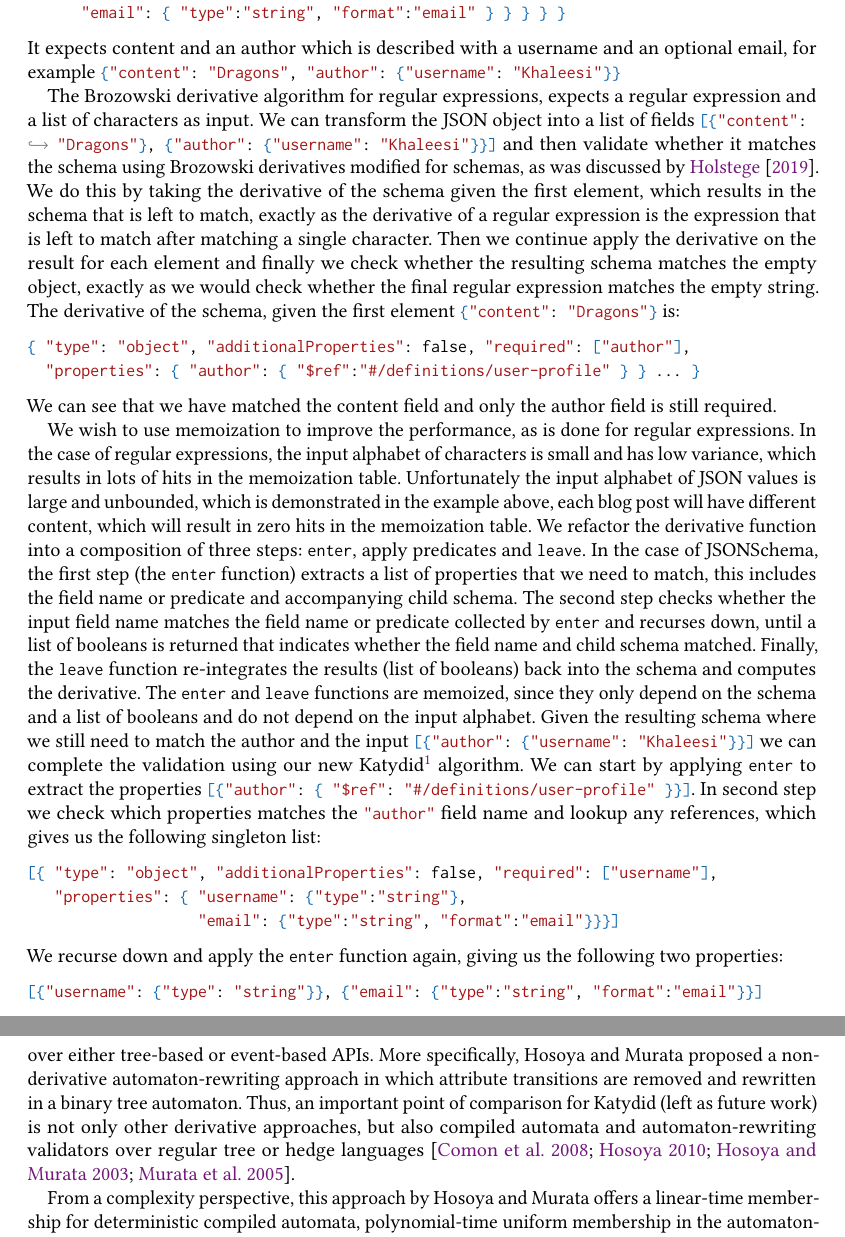
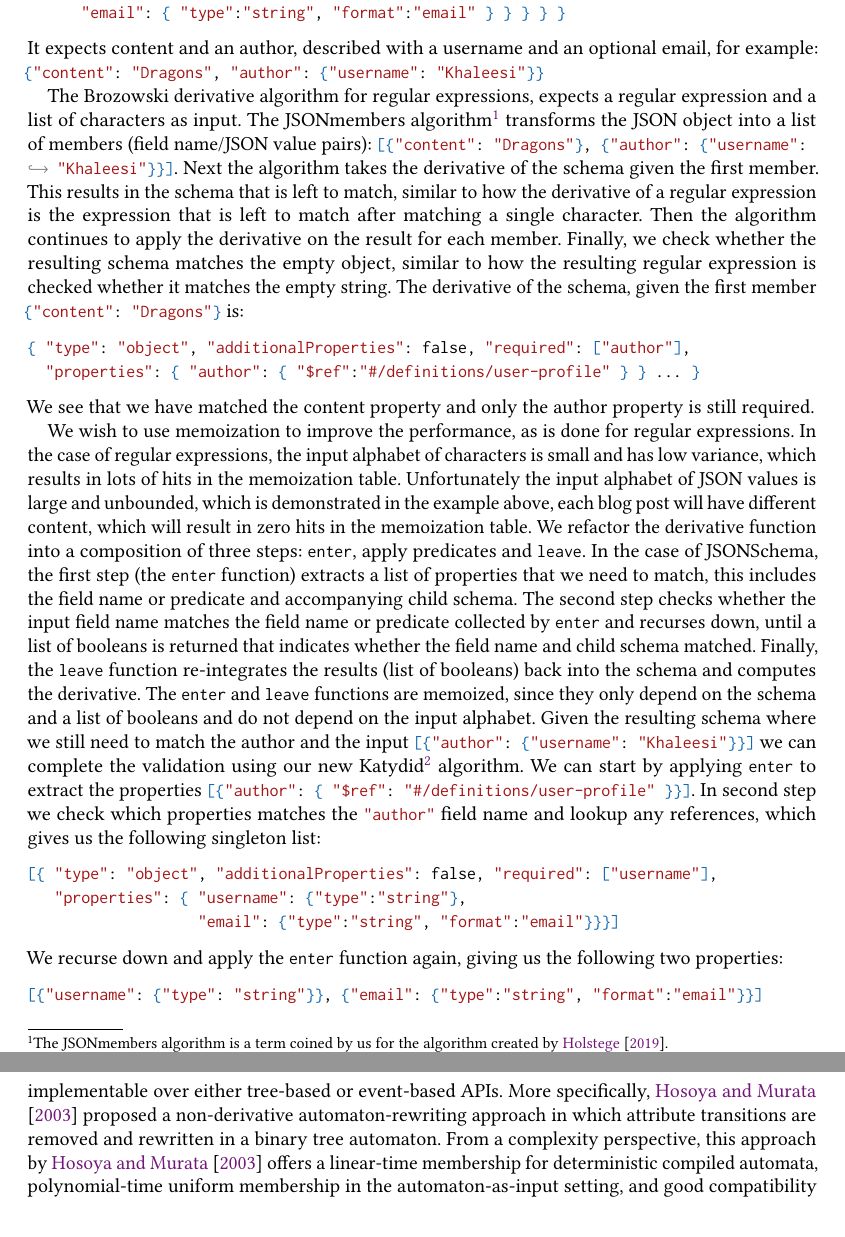
Before and after one commit to katydid/paper-2027-fast-filter-latex, a LaTeX paper (main.tex): two parts of pages 2 and 17 of 20, joined at a grey line, cut so that both start at the same text. Compiled offline with pdfLaTeX.

Commit message:
brink and walter meeting

```diff
--- a/main.tex
+++ b/main.tex
@@ -153,6 +153,8 @@ escapeinside={/*!}{!*/}, % https://tex.stackexchange.com/questions/413891/hyperl
 }
 %% END: Define JSON syntax highlighting
 
+\hyphenation{name/JSON}
+
 %%%%% END: Author aditions to style %%%%%%
 
 \begin{document}
@@ -278,18 +283,20 @@ To demonstrate how Brzozowski's derivative algorithm can be applied to JSONSchem
       "username": { "type":"string" },
       "email": { "type":"string", "format":"email" } } } } }
 \end{lstlisting}
-It expects content and an author which is described with a username and an optional email, for example \lstinline[language=json]|{"content": "Dragons", "author": {"username": "Khaleesi"}}|
+It expects content and an author, described with a username and an optional email, for example: \lstinline[language=json]|{"content": "Dragons", "author": {"username": "Khaleesi"}}|
 
 The Brozowski derivative algorithm for regular expressions, expects a regular expression and a list of characters as input.
-We can transform the JSON object into a list of fields \lstinline[language=json]|[{"content": "Dragons"}, {"author": {"username": "Khaleesi"}}]| and then validate whether it matches the schema using Brozowski derivatives modified for schemas, as was discussed by ~\citet{holstege2019application}.
-We do this by taking the derivative of the schema given the first element, which results in the schema that is left to match, exactly as the derivative of a regular expression is the expression that is left to match after matching a single character.
-Then we continue apply the derivative on the result for each element and finally we check whether the resulting schema matches the empty object, exactly as we would check whether the final regular expression matches the empty string.
-The derivative of the schema, given the first element \lstinline[language=json]|{"content": "Dragons"}| is:
+The JSONmembers algorithm\footnote{The JSONmembers algorithm is a term coined by us for the algorithm created by ~\citet{holstege2019application}.} transforms the JSON object into a list of members (field name/JSON value pairs): \lstinline[language=json]|[{"content": "Dragons"}, {"author": {"username": "Khaleesi"}}]|.
+Next the algorithm takes the derivative of the schema given the first member.
+This results in the schema that is left to match, similar to how the derivative of a regular expression is the expression that is left to match after matching a single character.
+Then the algorithm continues to apply the derivative on the result for each member.
+Finally, we check whether the resulting schema matches the empty object, similar to how the resulting regular expression is checked whether it matches the empty string.
+The derivative of the schema, given the first member \lstinline[language=json]|{"content": "Dragons"}| is:
 \begin{lstlisting}[language=json]
 { "type": "object", "additionalProperties": false, "required": ["author"],
   "properties": { "author": { "$ref":"#/definitions/user-profile" } } ... }
 \end{lstlisting}
-We can see that we have matched the content field and only the author field is still required.
+We see that we have matched the content property and only the author property is still required.
 
 We wish to use memoization to improve the performance, as is done for regular expressions.
 In the case of regular expressions, the input alphabet of characters is small and has low variance, which results in lots of hits in the memoization table.
@@ -960,9 +962,0 @@ grammars based on compiled automata, and show that these scans are linear in the
-document size for fixed schemas while being implementable over either tree-based or event-based
-APIs. More specifically, Hosoya and Murata
-proposed a non-derivative automaton-rewriting approach in which attribute transitions are removed and rewritten in a binary tree automaton. Thus, an important point of comparison for Katydid (left as future work) is not only other derivative
-approaches, but also compiled automata and automaton-rewriting validators over regular tree or
-hedge languages~\cite{murata2005taxonomy,hosoya2003boolean,hosoya2010foundations,tata}.
-
-From a complexity perspective, this approach by Hosoya and Murata offers a linear-time membership for deterministic
-compiled automata, polynomial-time uniform membership in the automaton-as-input setting, and
-good compatibility with event-driven XML parsing. Its main trade-off against derivatives is that
@@ -971,3 +964,7 @@ keep the runtime representation closer to the source schema and can exploit lazi
+In the XML setting, \citet{murata2005taxonomy} give depth-first validation algorithms for regular tree grammars based on compiled automata, and show that these scans are linear in the document size for fixed schemas while being implementable over either tree-based or event-based APIs.
+More specifically, \citet{hosoya2003boolean} proposed a non-derivative automaton-rewriting approach in which attribute transitions are removed and rewritten in a binary tree automaton.
+From a complexity perspective, this approach by \citet{hosoya2003boolean} offers a linear-time membership for deterministic compiled automata, polynomial-time uniform membership in the automaton-as-input setting, and good compatibility with event-driven XML parsing.
+Its main trade-off against derivatives is that it shifts work toward compilation, determinization, or automaton manipulation, whereas derivatives keep the runtime representation closer to the source schema and can exploit laziness and memoization
 on the actually visited part of the state space~\cite{murata2005taxonomy,tata}.
 
 Visibly Pushdown Automata (VPA)~\cite{alur2004visibly} were also considered, as they have been used successfully for complex XML processing~\cite{mozafari2012high} as well as for fast filtering~\cite{kumar2007visibly}.
```
Also changed, not shown: main.tex (28 more changed lines).
